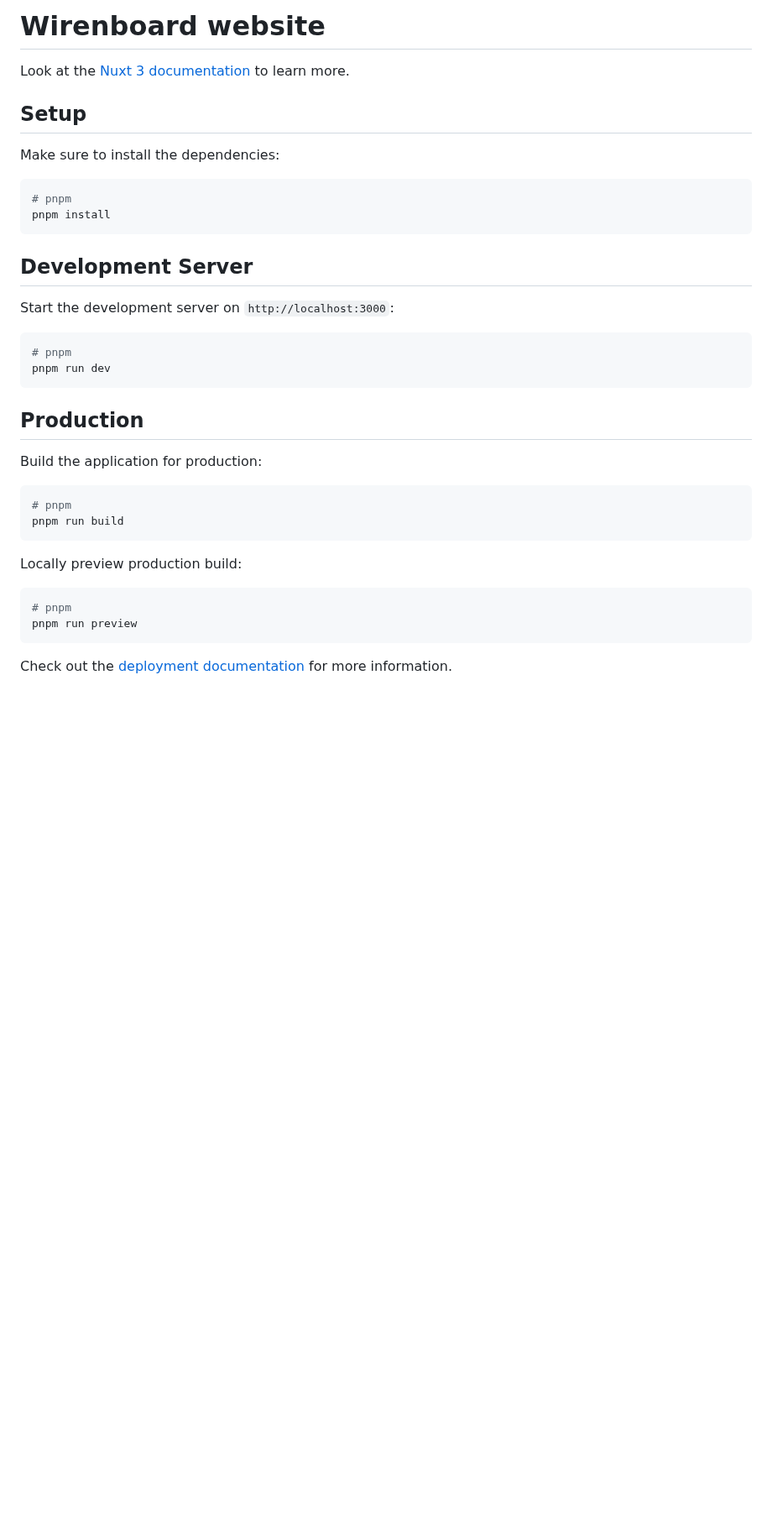
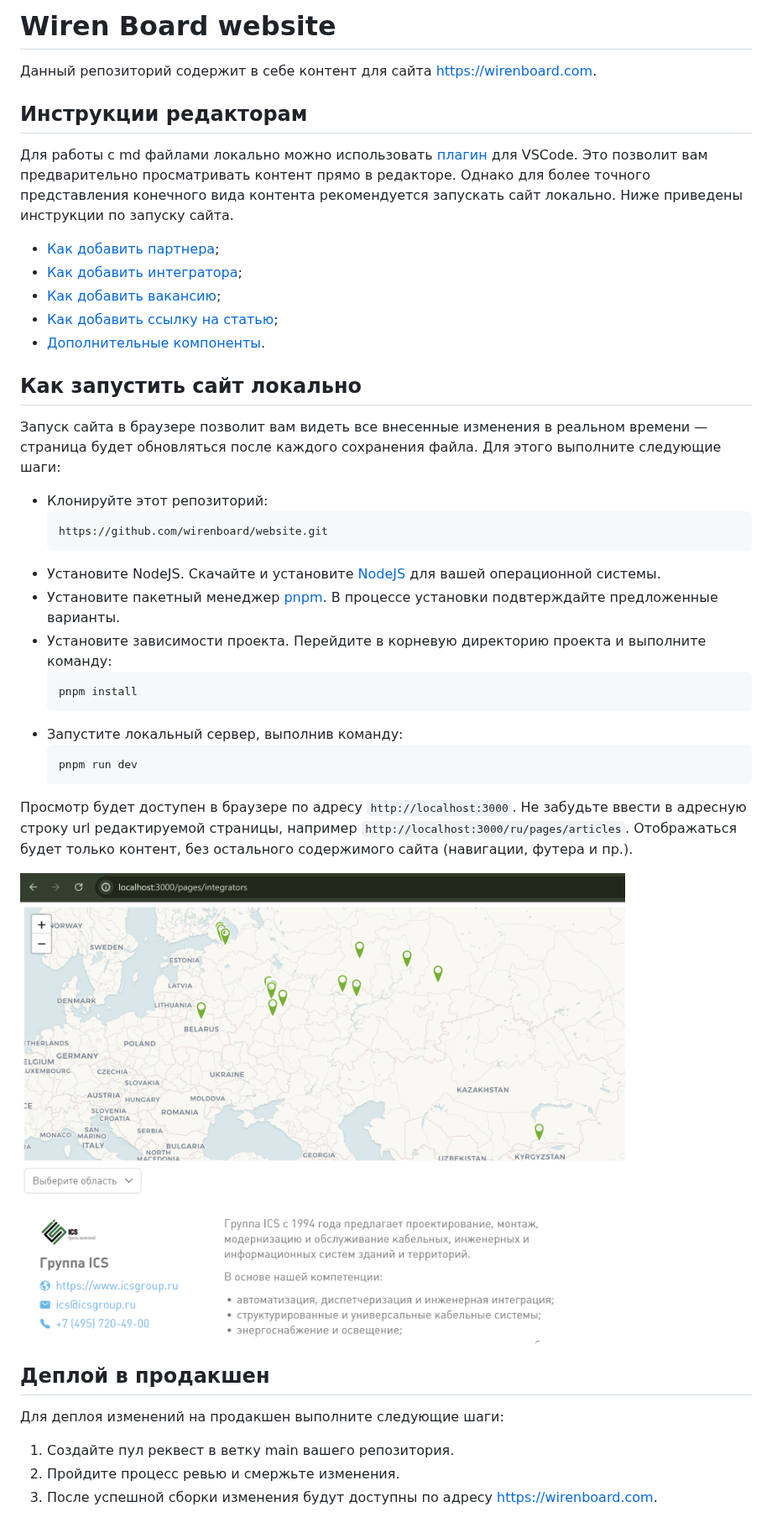
Before and after one commit to wirenboard/website, a Markdown page: README.md, the part around the change. Shown at 84% size. Rendered like a GitHub page; pictures changed too: doc/example.png (added); blank space fills up the shorter version.

Commit message:
add readme for editors (#10)
* add readme for editors

````diff
--- a/README.md
+++ b/README.md
@@ -1,39 +1,42 @@
-# Wirenboard website
+# Wiren Board website
+Данный репозиторий содержит в себе контент для сайта https://wirenboard.com.
 
-Look at the [Nuxt 3 documentation](https://nuxt.com/docs/getting-started/introduction) to learn more.
+## Инструкции редакторам
+Для работы с md файлами локально можно использовать [плагин](https://marketplace.visualstudio.com/items?itemName=Nuxt.mdc) для VSCode.
+Это позволит вам предварительно просматривать контент прямо в редакторе. Однако для более точного представления конечного вида контента рекомендуется запускать сайт локально. Ниже приведены инструкции по запуску сайта.
 
-## Setup
+- [Как добавить партнера](./content/ru/_partners/software/.README.md);
+- [Как добавить интегратора](./content/ru/_partners/integrator/.README.md);
+- [Как добавить вакансию](./content/ru/jobs/.README.md);
+- [Как добавить ссылку на статью](./content/ru/_articles/.README.md);
+- [Дополнительные компоненты](./doc/components.md).
 
-Make sure to install the dependencies:
+## Как запустить сайт локально
+Запуск сайта в браузере позволит вам видеть все внесенные изменения в реальном времени — страница будет обновляться после каждого сохранения файла. Для этого выполните следующие шаги:
 
-```bash
-# pnpm
-pnpm install
-```
+- Клонируйте этот репозиторий:
+  ```
+  https://github.com/wirenboard/website.git
+  ```
+- Установите NodeJS. Скачайте и установите [NodeJS](https://nodejs.org/en/download/prebuilt-installer) для вашей операционной системы.
+- Установите пакетный менеджер [pnpm](https://pnpm.io/installation). В процессе установки подвтерждайте предложенные варианты.
+- Установите зависимости проекта. Перейдите в корневую директорию проекта и выполните команду:
+    ```bash
+    pnpm install
+    ```
+- Запустите локальный сервер, выполнив команду:
+    ```bash
+    pnpm run dev
+    ```
 
-## Development Server
+Просмотр будет доступен в браузере по адресу `http://localhost:3000`. Не забудьте ввести в адресную строку url редактируемой страницы, например `http://localhost:3000/ru/pages/articles`.
+Отображаться будет только контент, без остального содержимого сайта (навигации, футера и пр.).
 
-Start the development server on `http://localhost:3000`:
+![Пример страницы](doc/example.png)
+## Деплой в продакшен
 
-```bash
-# pnpm
-pnpm run dev
-```
+Для деплоя изменений на продакшен выполните следующие шаги:
 
-## Production
-
-Build the application for production:
-
-```bash
-# pnpm
-pnpm run build
-```
-
-Locally preview production build:
-
-```bash
-# pnpm
-pnpm run preview
-```
-
-Check out the [deployment documentation](https://nuxt.com/docs/getting-started/deployment) for more information.
+1. Создайте пул реквест в ветку main вашего репозитория.
+2. Пройдите процесс ревью и смержьте изменения.
+3. После успешной сборки изменения будут доступны по адресу https://wirenboard.com.
````
Also changed, not shown: 4 other files.
